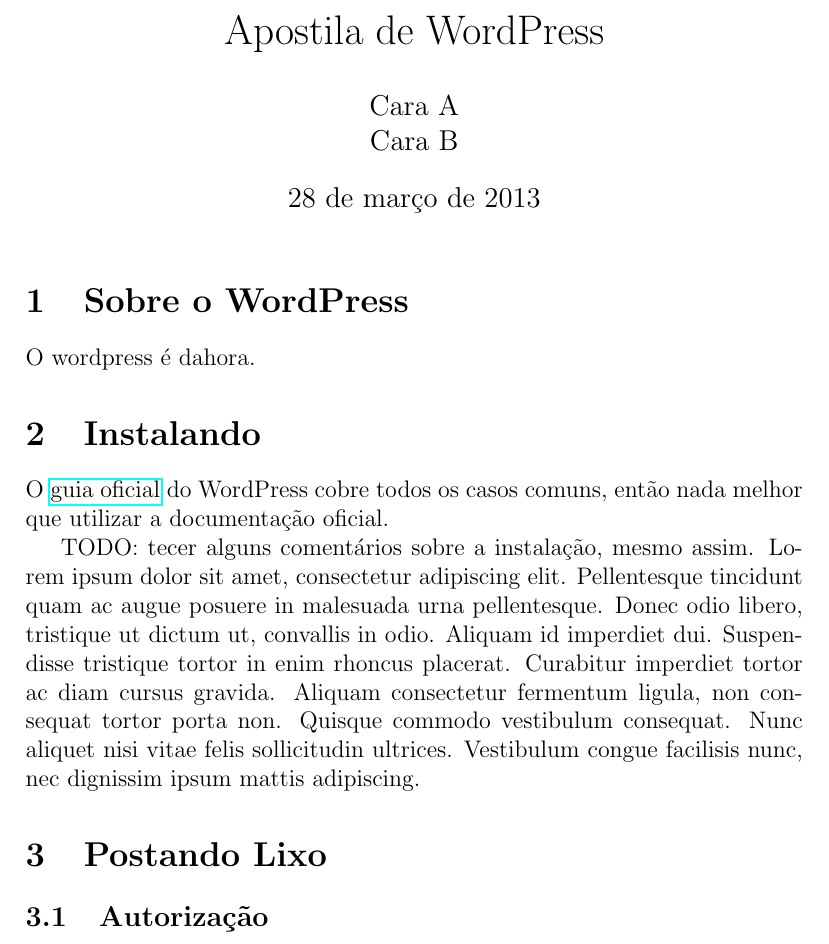
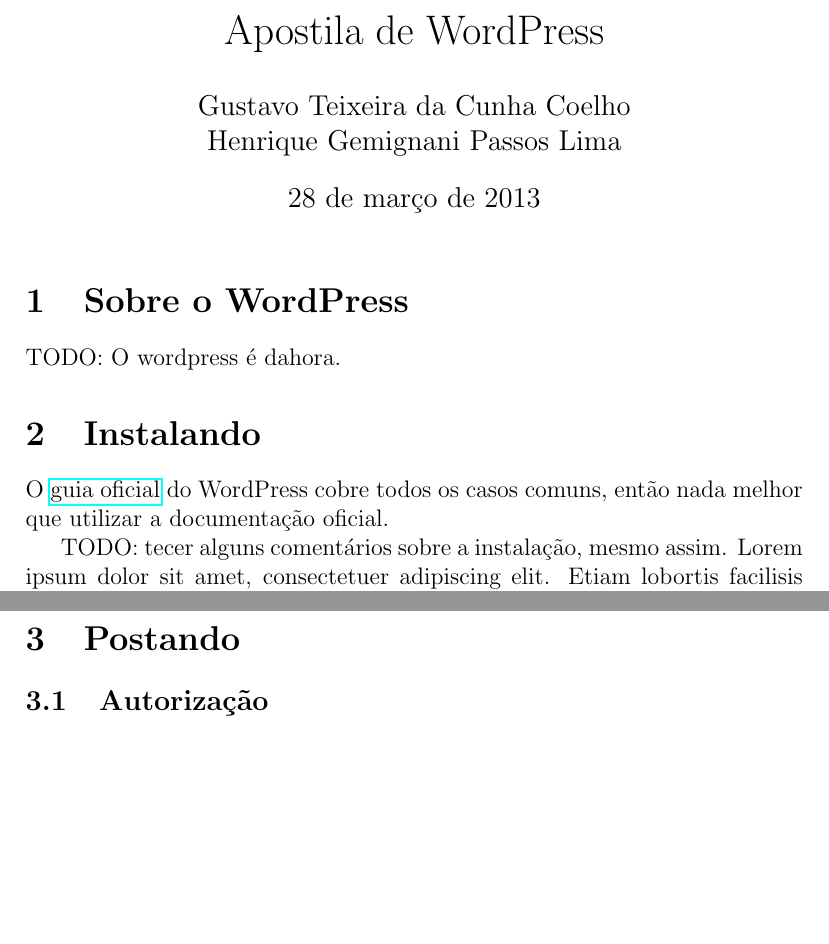
Before and after one commit to uspgamedev/Tutoriais, a LaTeX document (wordpress/apostila-wordpress.tex): part of page 1 of 4 before the commit and two parts of pages 1 and 2 of 4 after it, the two joined at a grey line, cut so that both start at the same text, the shorter picture padded with empty space. Compiled offline with pdfLaTeX.

Commit message:
[wordpress] Image fix, trocando uns placeholders.

```diff
--- a/wordpress/apostila-wordpress.tex
+++ b/wordpress/apostila-wordpress.tex
@@ -7,24 +7,24 @@
 \usepackage{subcaption}
 \usepackage{float}
 \usepackage{hyperref}
+\usepackage{blindtext}
 
 \begin{document}
 
 \title{Apostila de WordPress}
-\author{Cara A \\ Cara B}
+\author{Gustavo Teixeira da Cunha Coelho \\ Henrique Gemignani Passos Lima}
 \maketitle
 
 \section{Sobre o WordPress}
-	O wordpress é dahora.
+	TODO: O wordpress é dahora.
 
 \section{Instalando}
 	O \href{http://codex.wordpress.org/Installing_WordPress}{guia oficial} do
 	WordPress cobre todos os casos comuns, então nada melhor que utilizar a documentação oficial.
 
-	TODO: tecer alguns comentários sobre a instalação, mesmo assim.
-	Lorem ipsum dolor sit amet, consectetur adipiscing elit. Pellentesque tincidunt quam ac augue posuere in malesuada urna pellentesque. Donec odio libero, tristique ut dictum ut, convallis in odio. Aliquam id imperdiet dui. Suspendisse tristique tortor in enim rhoncus placerat. Curabitur imperdiet tortor ac diam cursus gravida. Aliquam consectetur fermentum ligula, non consequat tortor porta non. Quisque commodo vestibulum consequat. Nunc aliquet nisi vitae felis sollicitudin ultrices. Vestibulum congue facilisis nunc, nec dignissim ipsum mattis adipiscing.
+	TODO: tecer alguns comentários sobre a instalação, mesmo assim. \blindtext
 
-\section{Postando Lixo}
+\section{Postando}
 
 	\subsection{Autorização}
 		É importante notar que o WordPress possui um controle de acesso, logo
```
Also changed, not shown: wordpress/page1.png, wordpress/apostila-wordpress.tex (2 more changed lines).
